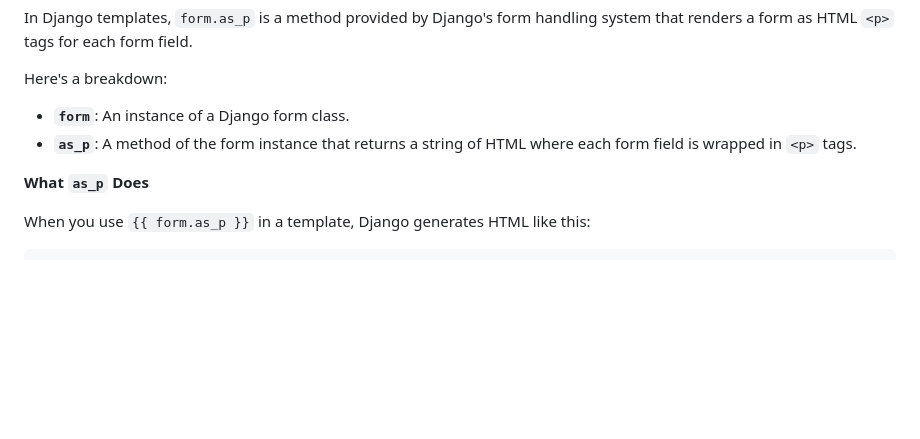
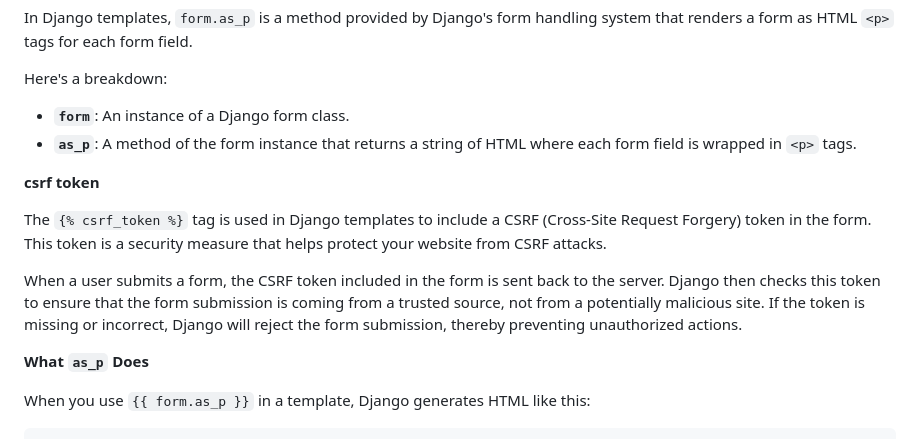
Before and after one commit to BTU-Women-AI-Python-course/Btu_Python_Lecture_13, a Markdown page: form.md, the part around the change. Drawn GitHub-style; blank space fills up the shorter version.

```diff
--- a/form.md
+++ b/form.md
@@ -71,6 +71,12 @@ Here's a breakdown:
 - **`form`**: An instance of a Django form class.
 - **`as_p`**: A method of the form instance that returns a string of HTML where each form field is wrapped in `<p>` tags.
 
+**csrf token**
+
+The `{% csrf_token %}` tag is used in Django templates to include a CSRF (Cross-Site Request Forgery) token in the form. This token is a security measure that helps protect your website from CSRF attacks.
+
+When a user submits a form, the CSRF token included in the form is sent back to the server. Django then checks this token to ensure that the form submission is coming from a trusted source, not from a potentially malicious site. If the token is missing or incorrect, Django will reject the form submission, thereby preventing unauthorized actions.
+
 **What `as_p` Does**
 
 When you use `{{ form.as_p }}` in a template, Django generates HTML like this:
```
